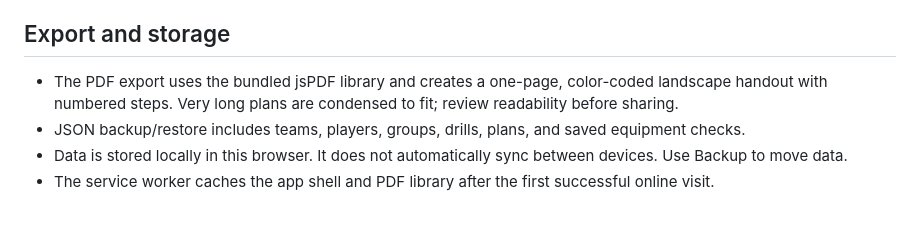
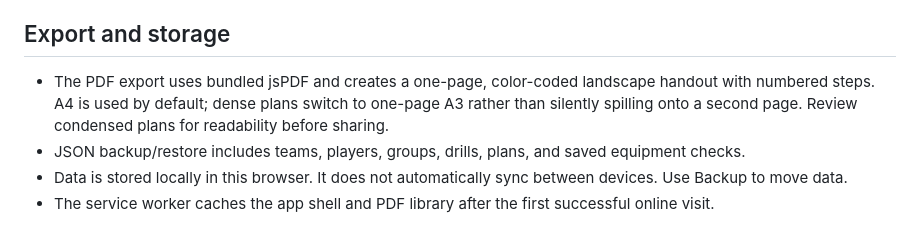
Before and after one commit to mattswymer/basketball-practice-planner, a Markdown page: README.md, the part around the change. Drawn GitHub-style.

Commit message:
Document one-page A3 fallback for dense PDFs

```diff
--- a/README.md
+++ b/README.md
@@ -33,7 +33,7 @@ A phone-first basketball practice planning app. It is a static site with no buil
 
 ## Export and storage
 
-- The PDF export uses the bundled jsPDF library and creates a one-page, color-coded landscape handout with numbered steps. Very long plans are condensed to fit; review readability before sharing.
+- The PDF export uses bundled jsPDF and creates a one-page, color-coded landscape handout with numbered steps. A4 is used by default; dense plans switch to one-page A3 rather than silently spilling onto a second page. Review condensed plans for readability before sharing.
 - JSON backup/restore includes teams, players, groups, drills, plans, and saved equipment checks.
 - Data is stored locally in this browser. It does not automatically sync between devices. Use Backup to move data.
 - The service worker caches the app shell and PDF library after the first successful online visit.
```
